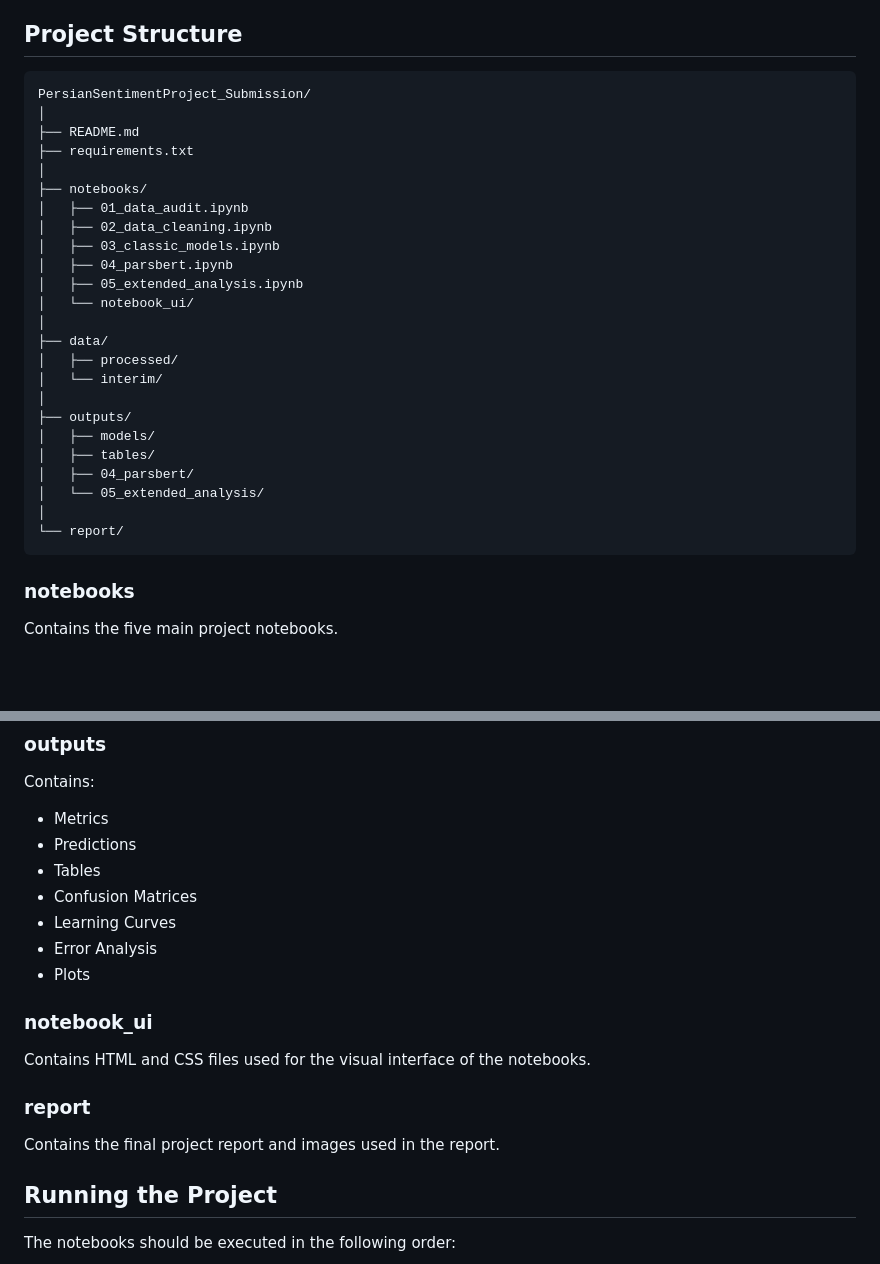
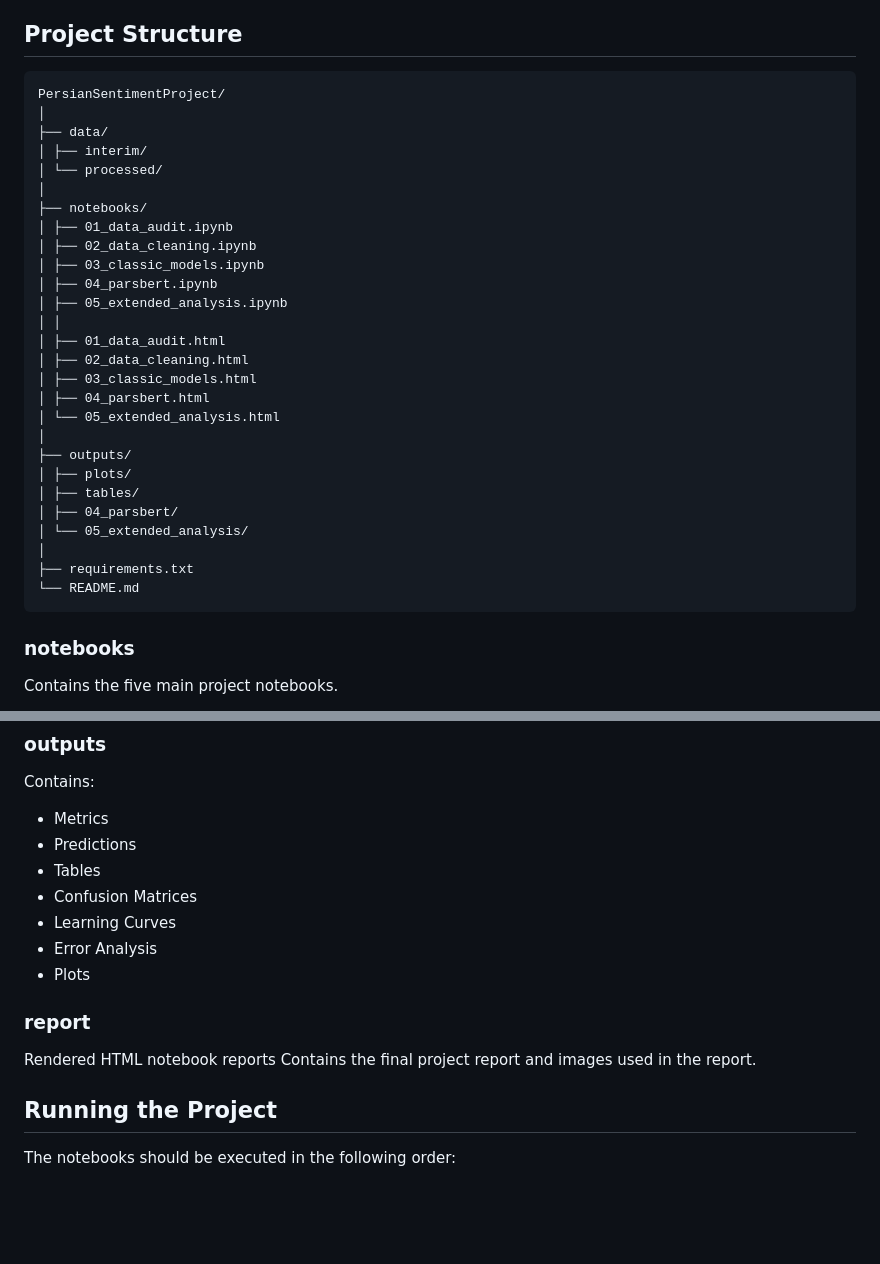
Before and after one commit to AzizNeon/Persian-Sentiment-Analysis, a Markdown page: README.md, 2 parts joined by grey strips. Rendered like a GitHub page; blank space fills up the shorter version.

````diff
--- a/README.md
+++ b/README.md
@@ -177,30 +191,33 @@ Manual inspection showed that sentiment intensity ambiguity, descriptive sentenc
 ## Project Structure
 
 ```text
-PersianSentimentProject_Submission/
+PersianSentimentProject/
 │
-├── README.md
-├── requirements.txt
+├── data/
+│ ├── interim/
+│ └── processed/
 │
 ├── notebooks/
-│   ├── 01_data_audit.ipynb
-│   ├── 02_data_cleaning.ipynb
-│   ├── 03_classic_models.ipynb
-│   ├── 04_parsbert.ipynb
-│   ├── 05_extended_analysis.ipynb
-│   └── notebook_ui/
-│
-├── data/
-│   ├── processed/
-│   └── interim/
+│ ├── 01_data_audit.ipynb
+│ ├── 02_data_cleaning.ipynb
+│ ├── 03_classic_models.ipynb
+│ ├── 04_parsbert.ipynb
+│ ├── 05_extended_analysis.ipynb
+│ │
+│ ├── 01_data_audit.html
+│ ├── 02_data_cleaning.html
+│ ├── 03_classic_models.html
+│ ├── 04_parsbert.html
+│ └── 05_extended_analysis.html
 │
 ├── outputs/
-│   ├── models/
-│   ├── tables/
-│   ├── 04_parsbert/
-│   └── 05_extended_analysis/
+│ ├── plots/
+│ ├── tables/
+│ ├── 04_parsbert/
+│ └── 05_extended_analysis/
 │
-└── report/
+├── requirements.txt
+└── README.md
 ```
 
 ### notebooks
@@ -223,12 +240,10 @@ Contains:
 * Error Analysis
 * Plots
 
-### notebook_ui
-
-Contains HTML and CSS files used for the visual interface of the notebooks.
 
 ### report
 
+Rendered HTML notebook reports
 Contains the final project report and images used in the report.
 
 ## Running the Project
````
Also changed, not shown: other parts of README.md (+49 -0 lines).
